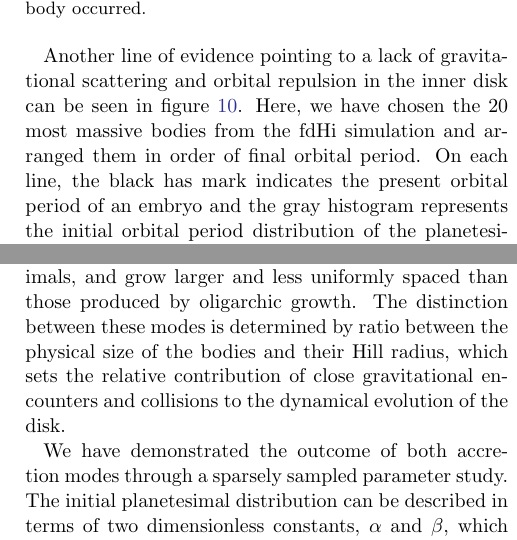
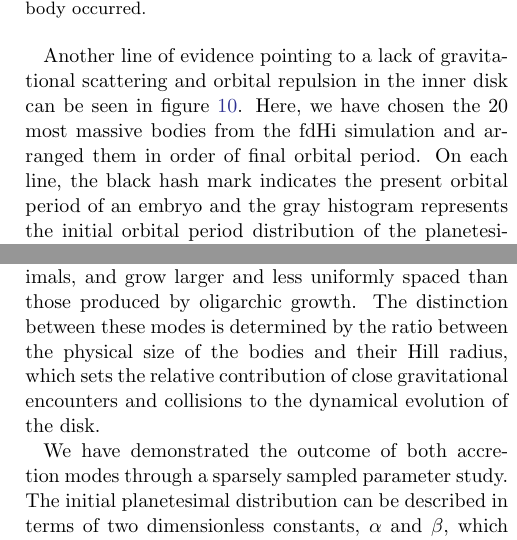
Before and after one commit to spencerw/stip_planetesimal_paper, a LaTeX paper (main.tex): two parts of the columns of pages 12 and 15 of 17, joined at a grey line, cut so that both start at the same text. Compiled offline with pdfLaTeX.

Commit message:
Changes to end of paper.

```diff
--- a/main.tex
+++ b/main.tex
@@ -684,7 +686,13 @@ embryos mature.
 
 The variation in smooth accretion fraction with mass for the short period bodies suggests that the planetesimal and embryo populations interact differently than those in the outer disk. Exterior to the 60 day accretion mode boundary, the growing embryos continue to accrete planetesimals as they near their final mass. Inside the boundary, however, later growth events tend to be dominated by embryo-embryo collisions, and the smooth accretion fraction drops as mergers with planetesimals play a less significant role. As we discussed in section \ref{sec:sizeandhill}, gravitational scattering should be very weak in the inner disk. Gravitational scattering between embryos and planetesimals is a key ingredient for orbital repulsion (see \citet{kokubo98}), and so a lack of gravitational scattering should prevent the embryos from settling onto neatly-spaced, isolated orbits. As we showed in figure \ref{fig:surfden_b}, the embryos in the inner disk appear to reach well beyond the typical feeding zones predicted by an oligarchic growth model. Figure \ref{fig:minor_frac} suggests that this extra mass here obtain comes from mergers with the other nearby embryos.
 
-Another line of evidence pointing to a lack of gravitational scattering and orbital repulsion in the inner disk can be seen in figure \ref{fig:acc_zones}. Here, we have chosen the 20 most massive bodies from the fdHi simulation and arranged them in order of final orbital period. On each line, the black has mark indicates the present orbital period of an embryo and the gray histogram represents the initial orbital period distribution of the planetesimals which were used to construct the embryo. One should note that unlike the previous figure, this plot shows where every single bit of mass (in the form of planetesimals) originated, rather than only denoting embryo-planetesimal collisions.
+Another line of evidence pointing to a lack of gravitational
+scattering and orbital repulsion in the inner disk can be seen in
+figure \ref{fig:acc_zones}. Here, we have chosen the 20 most massive
+bodies from the fdHi simulation and arranged them in order of final
+orbital period. On each line, the black
+%TRQ: the mark is dark blue, not black.
+hash mark indicates the present orbital period of an embryo and the gray histogram represents the initial orbital period distribution of the planetesimals which were used to construct the embryo. One should note that unlike the previous figure, this plot shows where every single bit of mass (in the form of planetesimals) originated, rather than only denoting embryo-planetesimal collisions.
 
 Qualitatively, there are a couple of differences between the initial planetesimal distributions in the inner ($<$ 60 days) and outer ($>$ 60 days) part of the disk. The planetesimal distributions for the outer disk are much more smooth and unimodal, while many of the distributions near the inner disk have multiple peaks. As we discussed when examining figure \ref{fig:minor_frac}, growth events for the inner embryos tend to be sudden and stochastic, often involving pairs of embryos. When an embryo-embryo collision happens, one would expect a second peak to appear in the accretion distribution as the merger tree suddenly obtains a whole other subtree from the embryo that it absorbed. In the outer disk, however, the increased importance of embryo-planetesimal mergers means that growth should be smooth, steady and local.
 
@@ -818,7 +824,8 @@ of embryos with a modest amount of residual planetesimals. This
 corresponds to the ``oligarchic growth'' case revealed by \citep{kokubo98}, which is often used as a starting point for late-stage
 accretion models (e.g. \citet{kokubo02, raymond05, raymond06}). In the second mode, the gravitational feedback does not
 operate, embryos quickly sweep up all planetesimals, and grow larger and less uniformly spaced than those produced by
-oligarchic growth. The distinction between these modes is determined by ratio between the physical size of the bodies and their
+oligarchic growth. The distinction between these modes is determined
+by the ratio between the physical size of the bodies and their
 Hill radius, which sets the relative contribution of close gravitational encounters and collisions to the dynamical evolution of the
 disk.
 
```
Also changed, not shown: main.tex (14 more changed lines).
